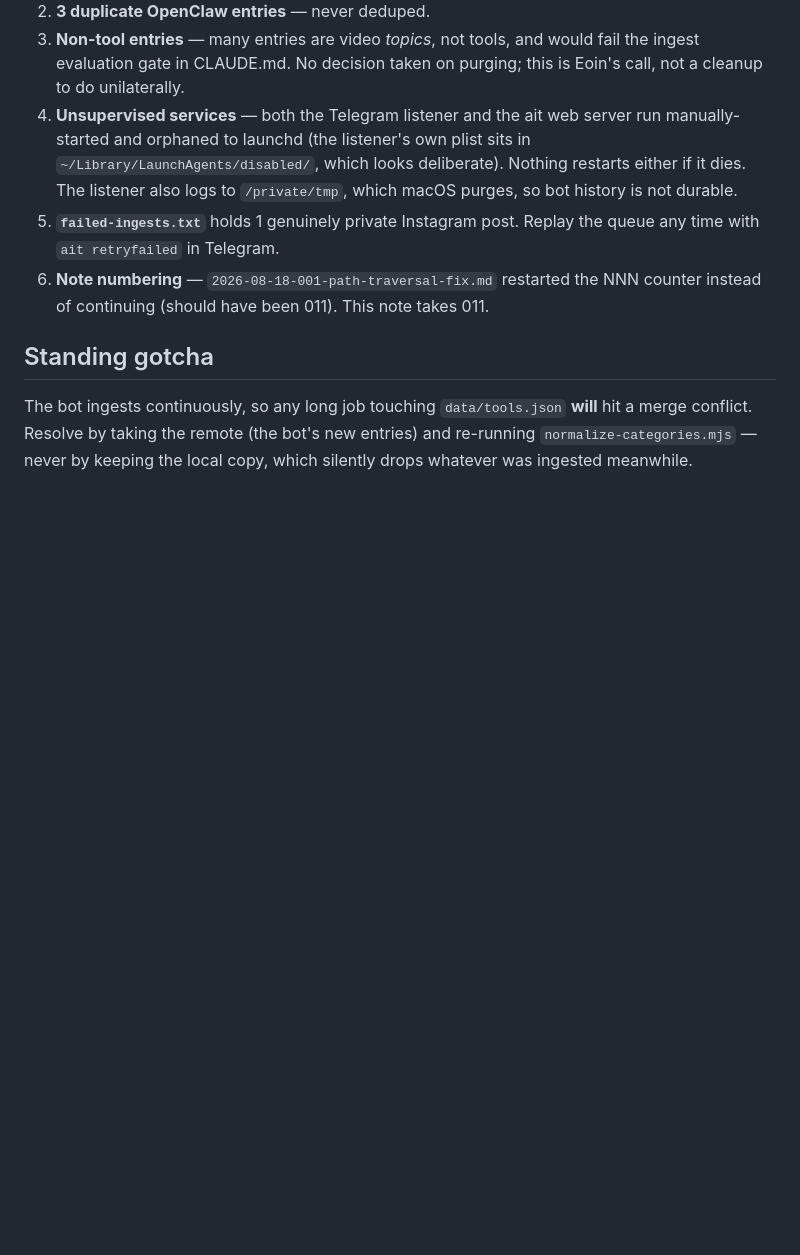
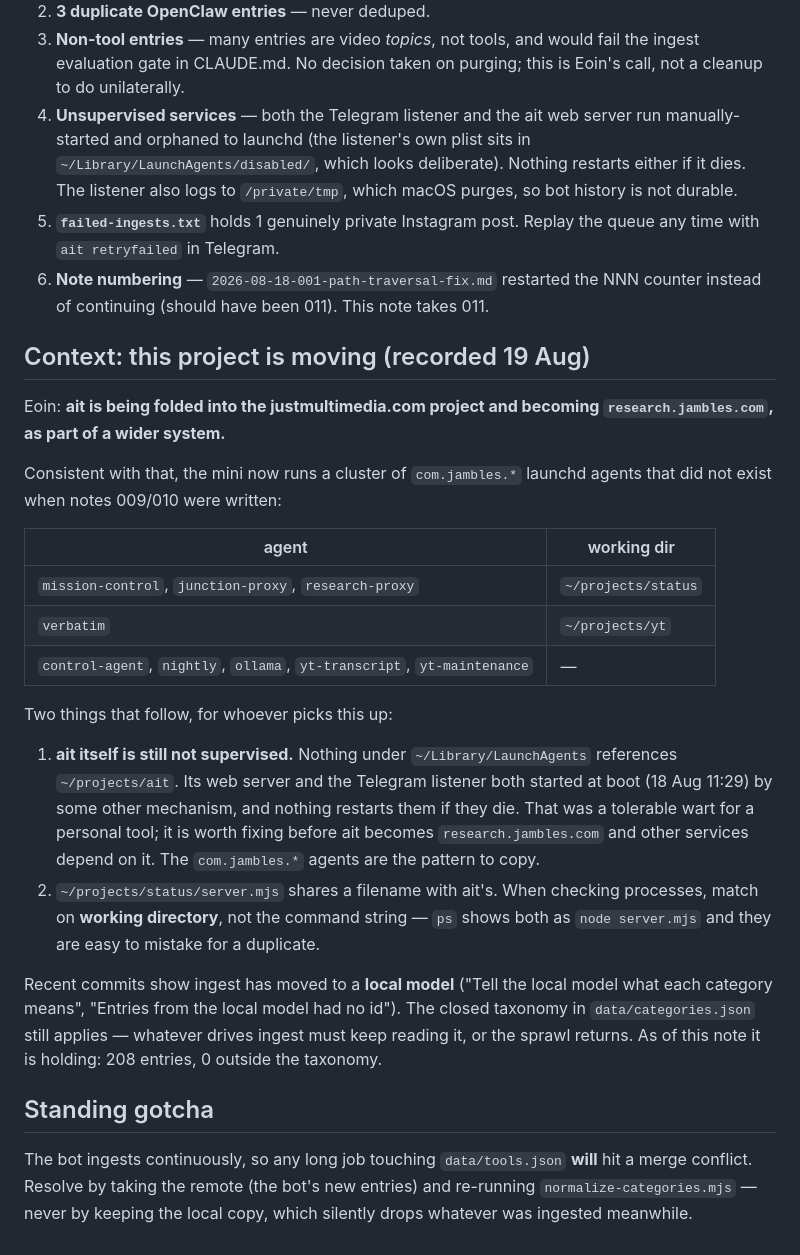
Before and after one commit to justmultimedia/ai-tools-reference, a Markdown page: _notes/2026-08-19-011-session-close-taxonomy-holding-maintenance-fix.md, the part around the change. Rendered like a GitHub page; blank space fills up the shorter version.

Commit message:
Note the move to research.jambles.com and the wider jambles system on the mini

```diff
--- a/_notes/2026-08-19-011-session-close-taxonomy-holding-maintenance-fix.md
+++ b/_notes/2026-08-19-011-session-close-taxonomy-holding-maintenance-fix.md
@@ -65,6 +65,37 @@ already been done.
 6. **Note numbering** — `2026-08-18-001-path-traversal-fix.md` restarted the NNN
    counter instead of continuing (should have been 011). This note takes 011.
 
+## Context: this project is moving (recorded 19 Aug)
+Eoin: **ait is being folded into the justmultimedia.com project and becoming
+`research.jambles.com`, as part of a wider system.**
+
+Consistent with that, the mini now runs a cluster of `com.jambles.*` launchd
+agents that did not exist when notes 009/010 were written:
+
+| agent | working dir |
+|---|---|
+| `mission-control`, `junction-proxy`, `research-proxy` | `~/projects/status` |
+| `verbatim` | `~/projects/yt` |
+| `control-agent`, `nightly`, `ollama`, `yt-transcript`, `yt-maintenance` | — |
+
+Two things that follow, for whoever picks this up:
+
+1. **ait itself is still not supervised.** Nothing under `~/Library/LaunchAgents`
+   references `~/projects/ait`. Its web server and the Telegram listener both
+   started at boot (18 Aug 11:29) by some other mechanism, and nothing restarts
+   them if they die. That was a tolerable wart for a personal tool; it is worth
+   fixing before ait becomes `research.jambles.com` and other services depend on
+   it. The `com.jambles.*` agents are the pattern to copy.
+2. `~/projects/status/server.mjs` shares a filename with ait's. When checking
+   processes, match on **working directory**, not the command string — `ps` shows
+   both as `node server.mjs` and they are easy to mistake for a duplicate.
+
+Recent commits show ingest has moved to a **local model** ("Tell the local model
+what each category means", "Entries from the local model had no id"). The closed
+taxonomy in `data/categories.json` still applies — whatever drives ingest must
+keep reading it, or the sprawl returns. As of this note it is holding: 208
+entries, 0 outside the taxonomy.
+
 ## Standing gotcha
 The bot ingests continuously, so any long job touching `data/tools.json` **will**
 hit a merge conflict. Resolve by taking the remote (the bot's new entries) and
```
